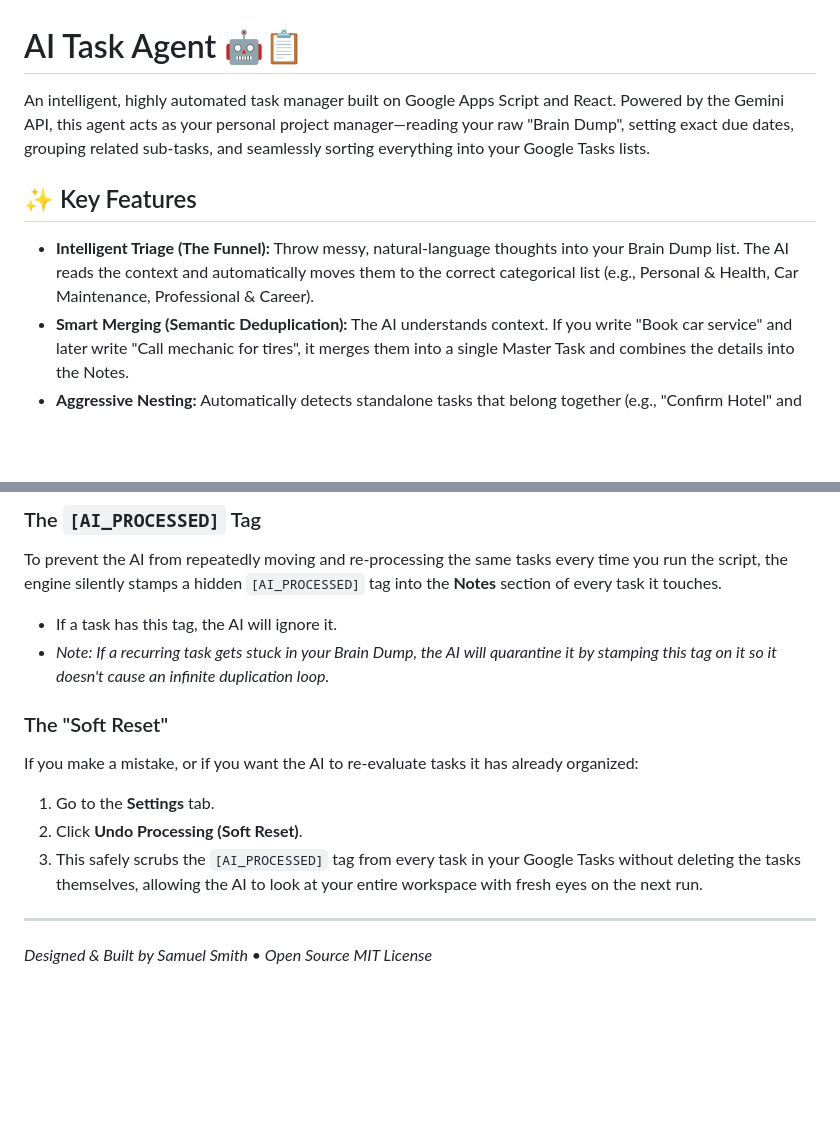
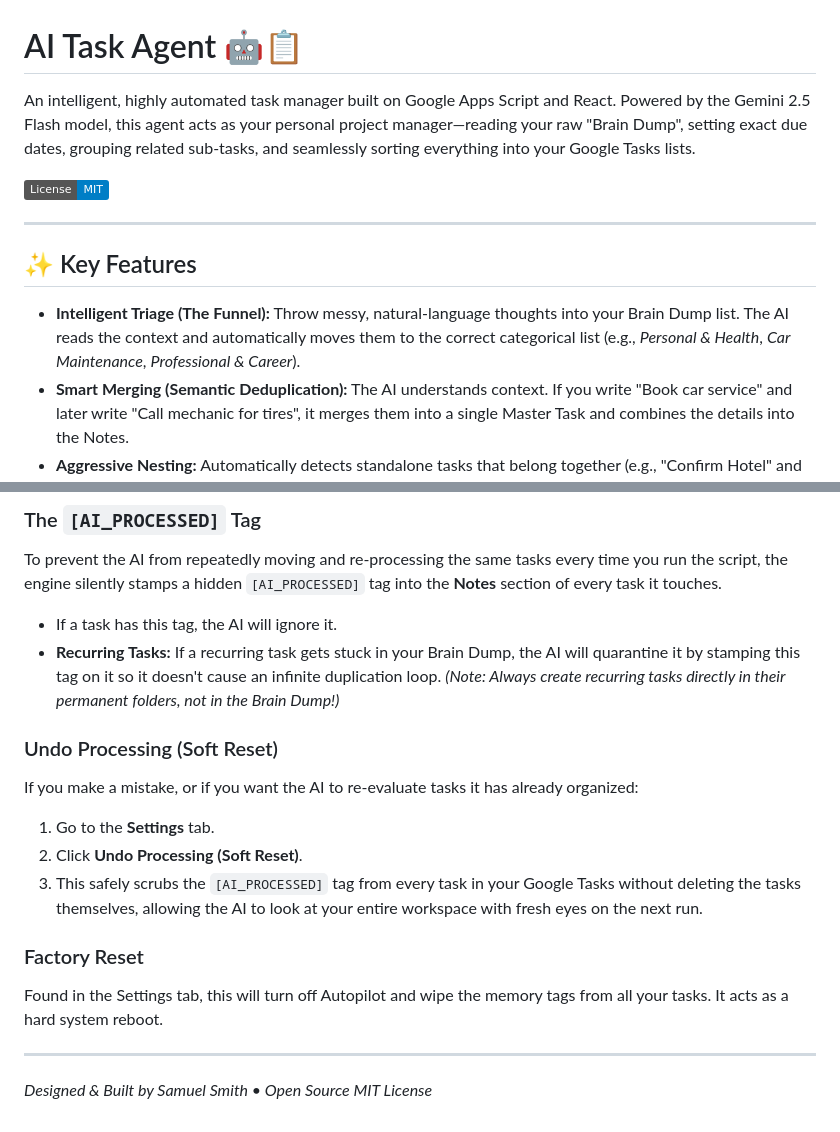
Before and after one commit to sammysmithauto/AI-Task-Agent, a Markdown page: README.md, 2 parts joined by grey strips. Drawn GitHub-style; badges without logos; blank space fills up the shorter version.

```diff
--- a/README.md
+++ b/README.md
@@ -1,10 +1,14 @@
 # AI Task Agent 🤖📋
 
-An intelligent, highly automated task manager built on Google Apps Script and React. Powered by the Gemini API, this agent acts as your personal project manager—reading your raw "Brain Dump", setting exact due dates, grouping related sub-tasks, and seamlessly sorting everything into your Google Tasks lists.
+An intelligent, highly automated task manager built on Google Apps Script and React. Powered by the Gemini 2.5 Flash model, this agent acts as your personal project manager—reading your raw "Brain Dump", setting exact due dates, grouping related sub-tasks, and seamlessly sorting everything into your Google Tasks lists.
+
+![License: MIT](https://img.shields.io/badge/License-MIT-blue.svg)
+
+---
 
 ## ✨ Key Features
 
-*   **Intelligent Triage (The Funnel):** Throw messy, natural-language thoughts into your Brain Dump list. The AI reads the context and automatically moves them to the correct categorical list (e.g., Personal & Health, Car Maintenance, Professional & Career).
+*   **Intelligent Triage (The Funnel):** Throw messy, natural-language thoughts into your Brain Dump list. The AI reads the context and automatically moves them to the correct categorical list (e.g., *Personal & Health*, *Car Maintenance*, *Professional & Career*).
 *   **Smart Merging (Semantic Deduplication):** The AI understands context. If you write "Book car service" and later write "Call mechanic for tires", it merges them into a single Master Task and combines the details into the Notes.
 *   **Aggressive Nesting:** Automatically detects standalone tasks that belong together (e.g., "Confirm Hotel" and "Pack Sunscreen") and perfectly indents them as sub-tasks under a main parent project (e.g., "Jamaica Wedding Trip").
 *   **Infinite Loop & Recurring Task Protection:** Fully armored against Google API constraints. The agent intelligently quarantines recurring tasks to prevent infinite cloning loops without crashing the system.
@@ -52,13 +77,16 @@ An intelligent, highly automated task manager built on Google Apps Script and Re
 ### The `[AI_PROCESSED]` Tag
 To prevent the AI from repeatedly moving and re-processing the same tasks every time you run the script, the engine silently stamps a hidden `[AI_PROCESSED]` tag into the **Notes** section of every task it touches.
 * If a task has this tag, the AI will ignore it.
-* *Note: If a recurring task gets stuck in your Brain Dump, the AI will quarantine it by stamping this tag on it so it doesn't cause an infinite duplication loop.*
+* **Recurring Tasks:** If a recurring task gets stuck in your Brain Dump, the AI will quarantine it by stamping this tag on it so it doesn't cause an infinite duplication loop. *(Note: Always create recurring tasks directly in their permanent folders, not in the Brain Dump!)*
 
-### The "Soft Reset"
+### Undo Processing (Soft Reset)
 If you make a mistake, or if you want the AI to re-evaluate tasks it has already organized:
 1. Go to the **Settings** tab.
 2. Click **Undo Processing (Soft Reset)**.
 3. This safely scrubs the `[AI_PROCESSED]` tag from every task in your Google Tasks without deleting the tasks themselves, allowing the AI to look at your entire workspace with fresh eyes on the next run.
 
+### Factory Reset
+Found in the Settings tab, this will turn off Autopilot and wipe the memory tags from all your tasks. It acts as a hard system reboot.
+
 ---
 *Designed & Built by Samuel Smith • Open Source MIT License*
```
Also changed, not shown: other parts of README.md (+40 -19 lines).
